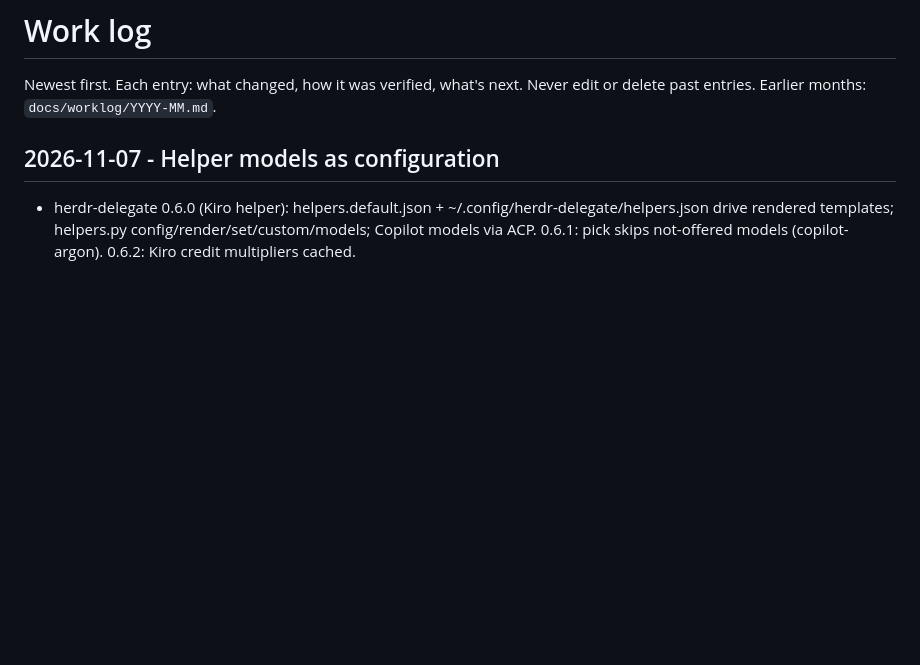
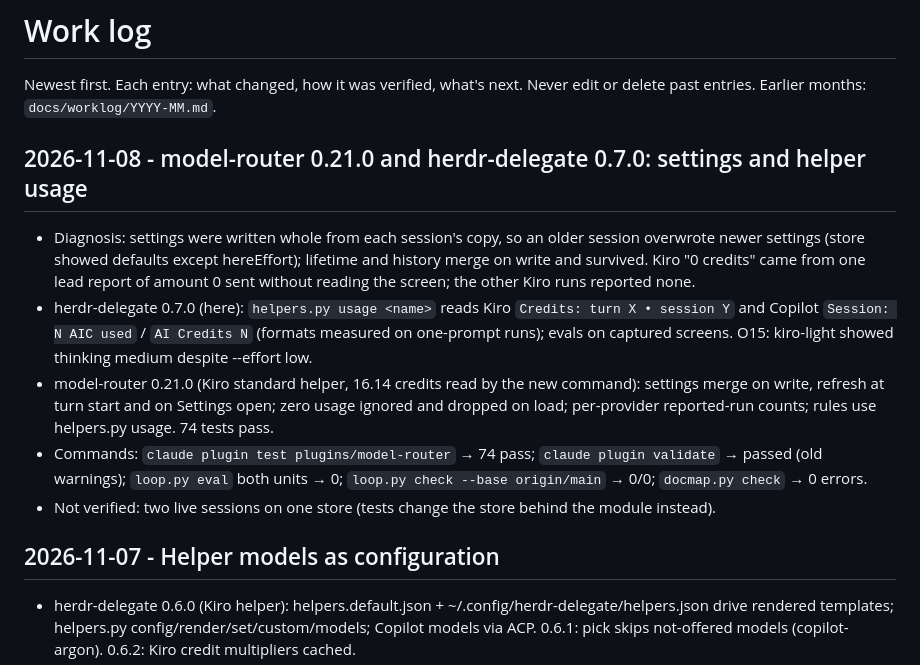
Before and after one commit to Horef/claude-plugins, a Markdown page: docs/WORKLOG.md, the part around the change. Rendered like a GitHub page; blank space fills up the shorter version.

Commit message:
docs: status and worklog for model-router 0.21.0, herdr-delegate 0.7.0
Co-Authored-By: Claude Opus 5.5 <noreply@anthropic.com>

```diff
--- a/docs/WORKLOG.md
+++ b/docs/WORKLOG.md
@@ -1,6 +1,14 @@
 # Work log
 Newest first. Each entry: what changed, how it was verified, what's next. Never edit or delete past entries.
 Earlier months: `docs/worklog/YYYY-MM.md`.
+
+## 2026-11-08 - model-router 0.21.0 and herdr-delegate 0.7.0: settings and helper usage
+
+- Diagnosis: settings were written whole from each session's copy, so an older session overwrote newer settings (store showed defaults except hereEffort); lifetime and history merge on write and survived. Kiro "0 credits" came from one lead report of amount 0 sent without reading the screen; the other Kiro runs reported none.
+- herdr-delegate 0.7.0 (here): `helpers.py usage <name>` reads Kiro `Credits: turn X • session Y` and Copilot `Session: N AIC used` / `AI Credits N` (formats measured on one-prompt runs); evals on captured screens. O15: kiro-light showed thinking medium despite --effort low.
+- model-router 0.21.0 (Kiro standard helper, 16.14 credits read by the new command): settings merge on write, refresh at turn start and on Settings open; zero usage ignored and dropped on load; per-provider reported-run counts; rules use helpers.py usage. 74 tests pass.
+- Commands: `claude plugin test plugins/model-router` → 74 pass; `claude plugin validate` → passed (old warnings); `loop.py eval` both units → 0; `loop.py check --base origin/main` → 0/0; `docmap.py check` → 0 errors.
+- Not verified: two live sessions on one store (tests change the store behind the module instead).
 
 ## 2026-11-07 - Helper models as configuration
 
```
Also changed, not shown: docs/STATUS.md (+2 -1 lines).
